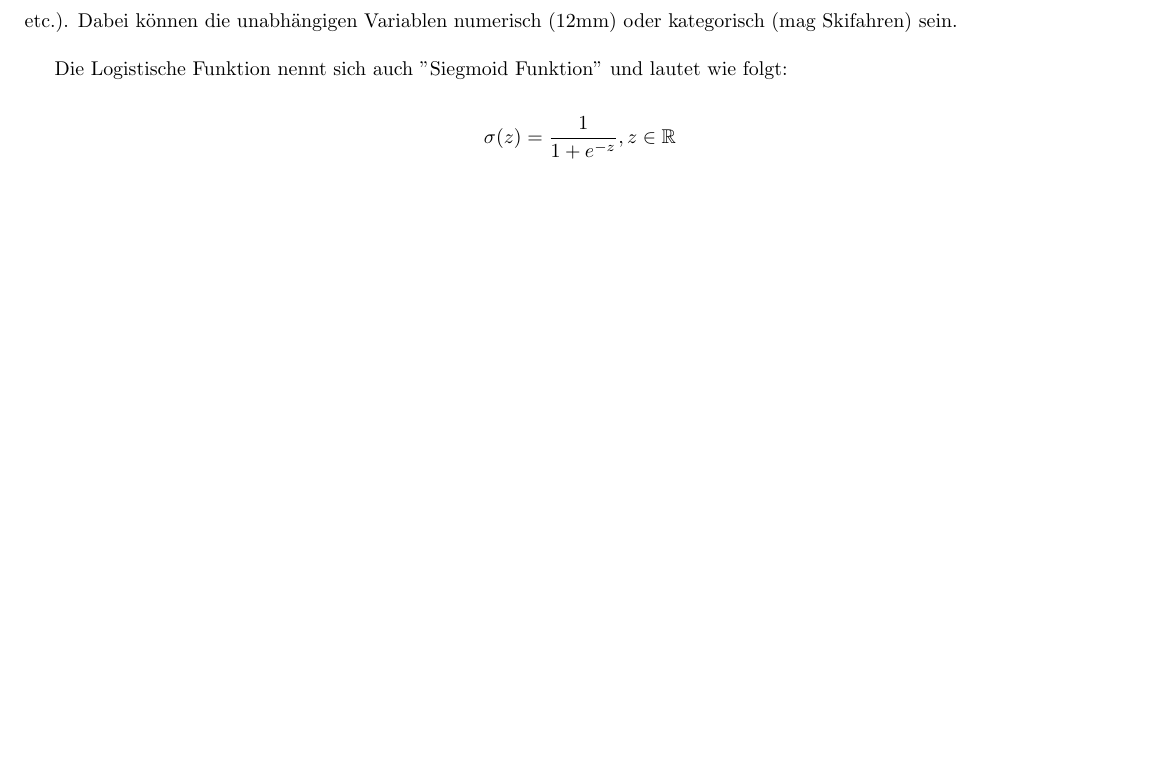
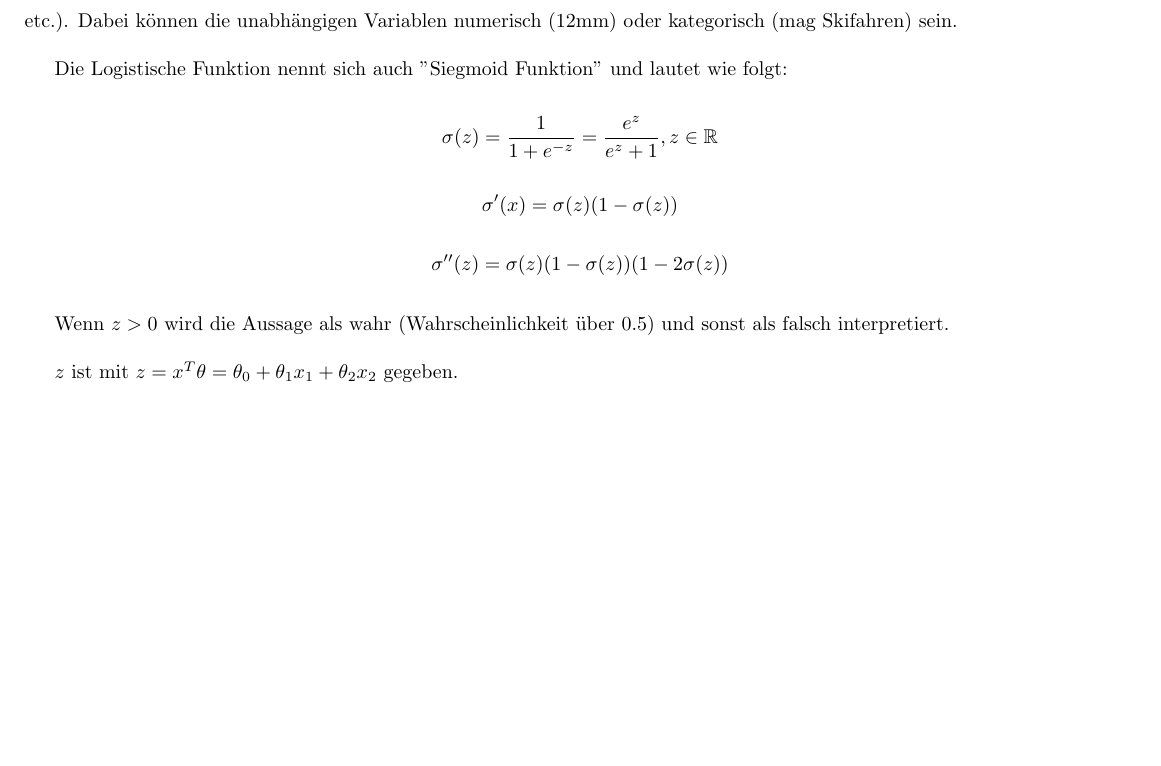
Before and after one commit to JanOdermatt/ML, a LaTeX document (Zusammenfassung.tex): part of page 3 of 3, cut so that both start at the same text, the shorter picture padded with empty space. Compiled offline with pdfLaTeX.

Commit message:
Nur kleine Änderungen

```diff
--- a/Zusammenfassung.tex
+++ b/Zusammenfassung.tex
@@ -73,9 +73,15 @@
 	Korrelation liegt immer zwischen $-1 <= r <= 1$.
 	$r = 0$ bedeutet keine Korrelation und $|r| = 1$ vollständige Korrelation.
 \section{Logistische Regression}
-Logistische Regression zielt darauf ab eine binäre Zuordnung vorzunehmen (z.B. Brustkrebs oder nicht; Spam-Mail oder nicht etc.).
-Dabei können die unabhängigen Variablen numerisch (12mm) oder kategorisch (mag Skifahren) sein.
+	Logistische Regression zielt darauf ab eine binäre Zuordnung vorzunehmen (z.B. Brustkrebs oder nicht; Spam-Mail oder nicht etc.).
+	Dabei können die unabhängigen Variablen numerisch (12mm) oder kategorisch (mag Skifahren) sein.
 
-Die Logistische Funktion nennt sich auch "Siegmoid Funktion" und lautet wie folgt:
-$$\sigma(z) = \frac{1}{1+e^{-z}}, z \in \mathbb{R}$$
+	Die Logistische Funktion nennt sich auch "Siegmoid Funktion" und lautet wie folgt:
+	$$\sigma(z) = \frac{1}{1+e^{-z}} = \frac{e^z}{e^z+1}, z \in \mathbb{R}$$
+	$$\sigma^{\prime}(x) = \sigma(z) (1-\sigma(z))$$
+	$$\sigma^{\prime\prime}(z)= \sigma(z)(1-\sigma(z))(1-2\sigma(z))$$
+
+	Wenn $z > 0$ wird die Aussage als wahr (Wahrscheinlichkeit über 0.5) und sonst als falsch interpretiert.
+
+	$z$ ist mit $z=x^T \theta = \theta_0 + \theta_1 x_1 + \theta_2 x_2$ gegeben.
 \end{document}
```
